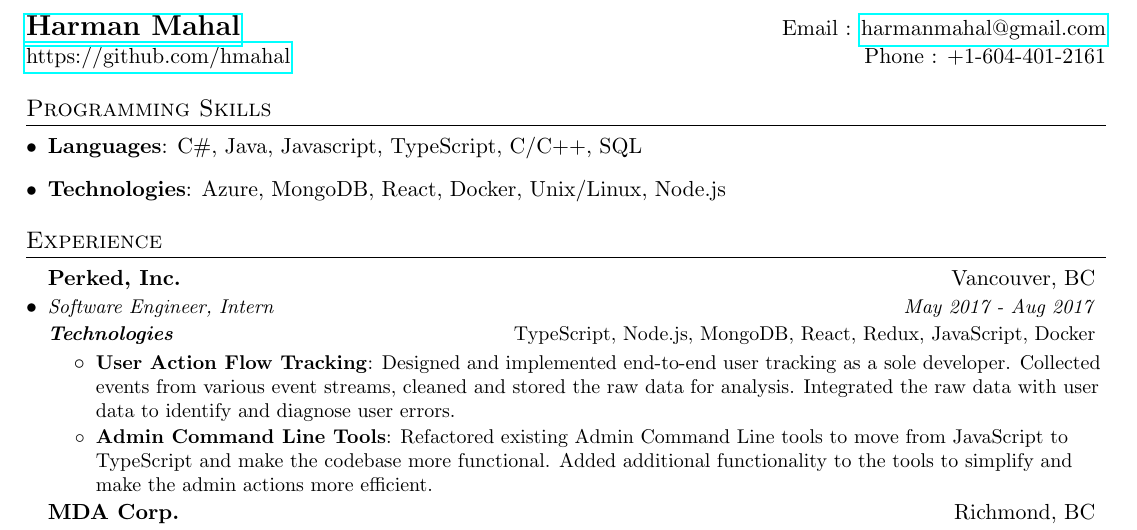
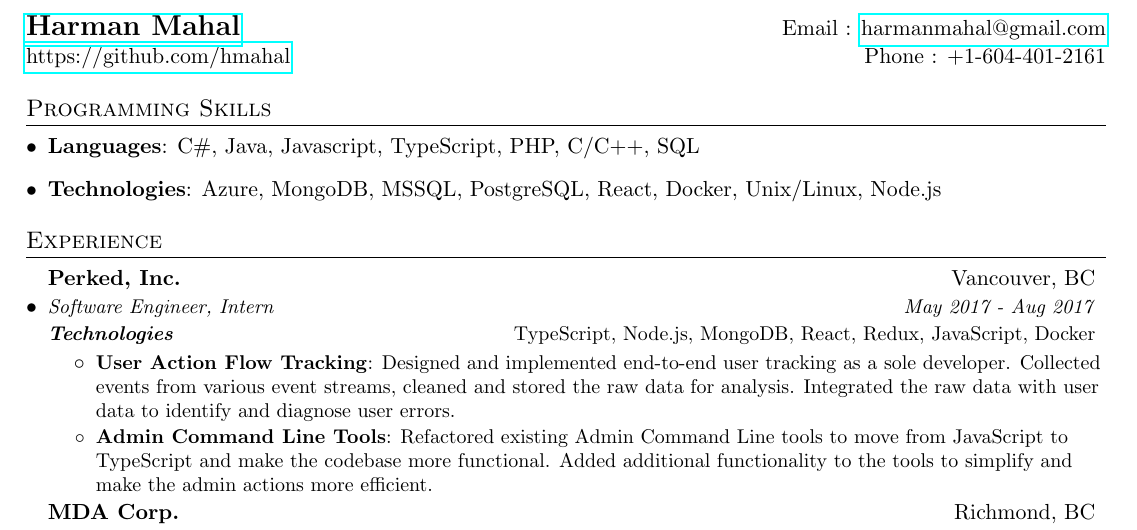
Before and after one commit to hmahal/Resume, a LaTeX CV (harman_mahal_resume.tex): part of the page, cut so that both start at the same text. Compiled offline with pdfLaTeX.

Commit message:
Updated skills

```diff
--- a/harman_mahal_resume.tex
+++ b/harman_mahal_resume.tex
@@ -85,10 +85,10 @@
 \section{Programming Skills}
   \resumeSubHeadingListStart
     \item{
-      \textbf{Languages}{: C\#, Java, Javascript, TypeScript, C/C++, SQL}
+      \textbf{Languages}{: C\#, Java, Javascript, TypeScript, PHP, C/C++, SQL}
     }
     \item{
-      \textbf{Technologies}{: Azure, MongoDB, React, Docker, Unix/Linux, Node.js}
+      \textbf{Technologies}{: Azure, MongoDB, MSSQL, PostgreSQL, React, Docker, Unix/Linux, Node.js}
     }
   \resumeSubHeadingListEnd
 
```
Also changed, not shown: harman_mahal_resume.pdf.
